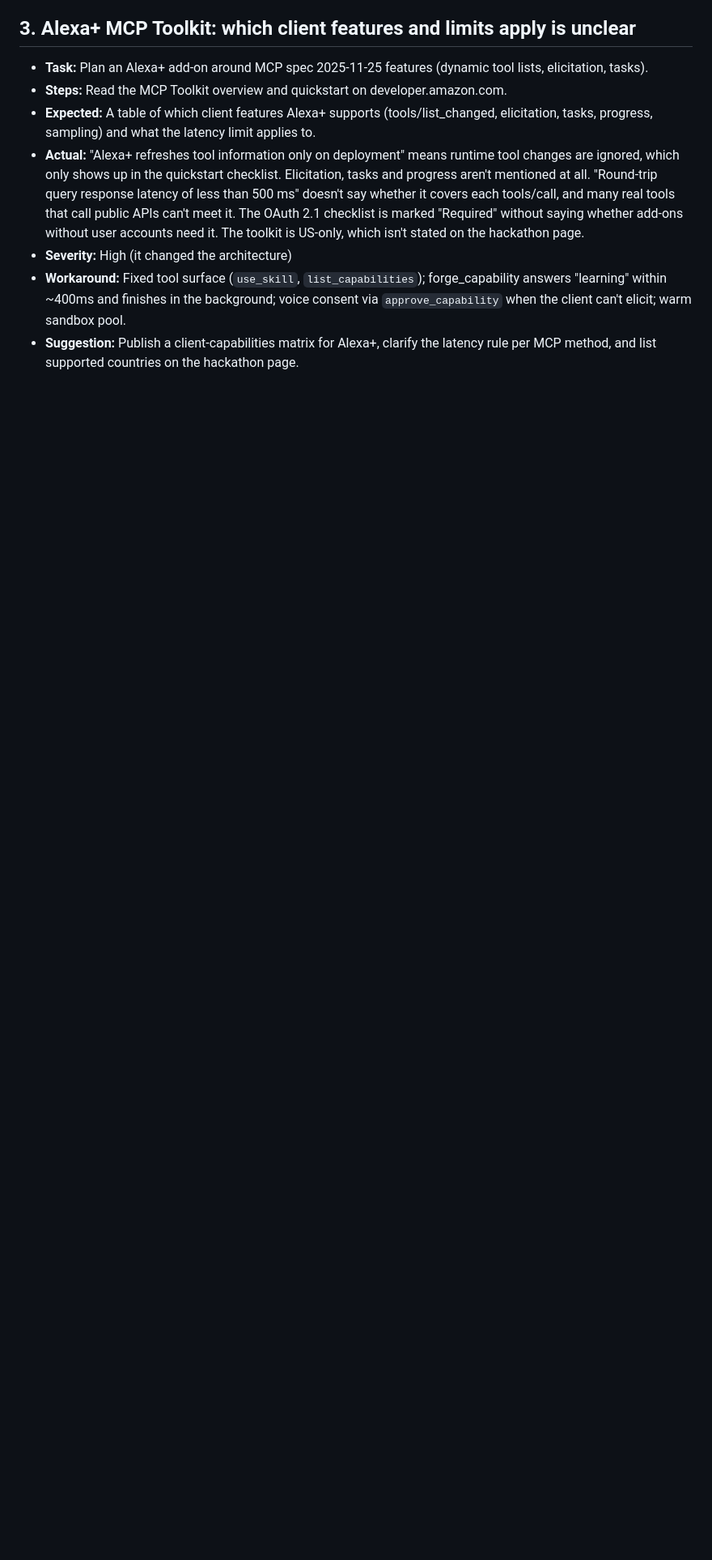
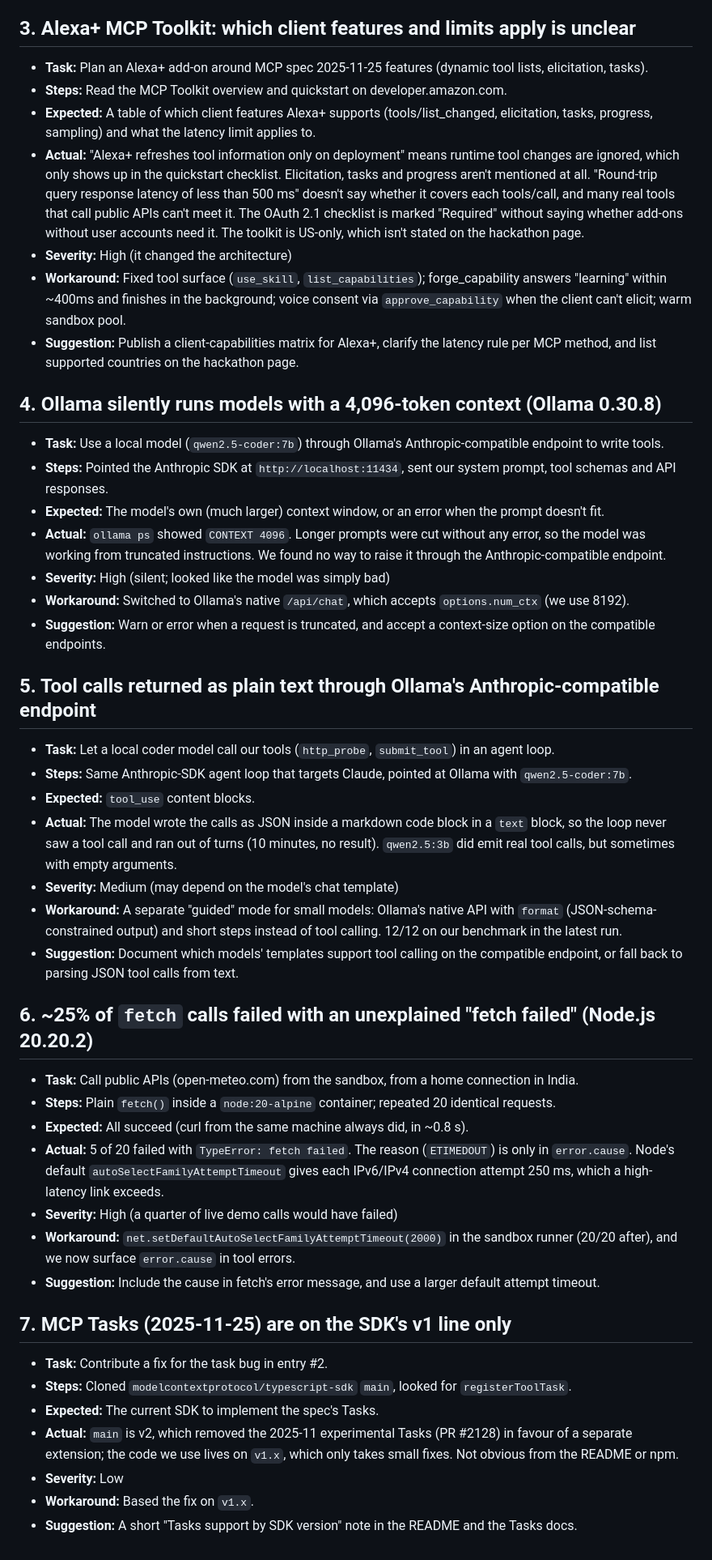
Before and after one commit to SYEDMDSAAD/forge, a Markdown page: FRICTION_LOG.md, the part around one of its changes. Shown at 81% size. Drawn GitHub-style; blank space fills up the shorter version.

Commit message:
Friction log: correct entry 2 (now fixed upstream in PR #2974), add four entries
Co-Authored-By: Claude Opus 5.5 <noreply@anthropic.com>

```diff
--- a/FRICTION_LOG.md
+++ b/FRICTION_LOG.md
@@ -28,3 +28,39 @@ Entries recorded while building Forge. Severity: Blocker / High / Medium / Low.
 - **Severity:** High (it changed the architecture)
 - **Workaround:** Fixed tool surface (`use_skill`, `list_capabilities`); forge_capability answers "learning" within ~400ms and finishes in the background; voice consent via `approve_capability` when the client can't elicit; warm sandbox pool.
 - **Suggestion:** Publish a client-capabilities matrix for Alexa+, clarify the latency rule per MCP method, and list supported countries on the hackathon page.
+
+## 4. Ollama silently runs models with a 4,096-token context (Ollama 0.30.8)
+- **Task:** Use a local model (`qwen2.5-coder:7b`) through Ollama's Anthropic-compatible endpoint to write tools.
+- **Steps:** Pointed the Anthropic SDK at `http://localhost:11434`, sent our system prompt, tool schemas and API responses.
+- **Expected:** The model's own (much larger) context window, or an error when the prompt doesn't fit.
+- **Actual:** `ollama ps` showed `CONTEXT 4096`. Longer prompts were cut without any error, so the model was working from truncated instructions. We found no way to raise it through the Anthropic-compatible endpoint.
+- **Severity:** High (silent; looked like the model was simply bad)
+- **Workaround:** Switched to Ollama's native `/api/chat`, which accepts `options.num_ctx` (we use 8192).
+- **Suggestion:** Warn or error when a request is truncated, and accept a context-size option on the compatible endpoints.
+
+## 5. Tool calls returned as plain text through Ollama's Anthropic-compatible endpoint
+- **Task:** Let a local coder model call our tools (`http_probe`, `submit_tool`) in an agent loop.
+- **Steps:** Same Anthropic-SDK agent loop that targets Claude, pointed at Ollama with `qwen2.5-coder:7b`.
+- **Expected:** `tool_use` content blocks.
+- **Actual:** The model wrote the calls as JSON inside a markdown code block in a `text` block, so the loop never saw a tool call and ran out of turns (10 minutes, no result). `qwen2.5:3b` did emit real tool calls, but sometimes with empty arguments.
+- **Severity:** Medium (may depend on the model's chat template)
+- **Workaround:** A separate "guided" mode for small models: Ollama's native API with `format` (JSON-schema-constrained output) and short steps instead of tool calling. 12/12 on our benchmark in the latest run.
+- **Suggestion:** Document which models' templates support tool calling on the compatible endpoint, or fall back to parsing JSON tool calls from text.
+
+## 6. ~25% of `fetch` calls failed with an unexplained "fetch failed" (Node.js 20.20.2)
+- **Task:** Call public APIs (open-meteo.com) from the sandbox, from a home connection in India.
+- **Steps:** Plain `fetch()` inside a `node:20-alpine` container; repeated 20 identical requests.
+- **Expected:** All succeed (curl from the same machine always did, in ~0.8 s).
+- **Actual:** 5 of 20 failed with `TypeError: fetch failed`. The reason (`ETIMEDOUT`) is only in `error.cause`. Node's default `autoSelectFamilyAttemptTimeout` gives each IPv6/IPv4 connection attempt 250 ms, which a high-latency link exceeds.
+- **Severity:** High (a quarter of live demo calls would have failed)
+- **Workaround:** `net.setDefaultAutoSelectFamilyAttemptTimeout(2000)` in the sandbox runner (20/20 after), and we now surface `error.cause` in tool errors.
+- **Suggestion:** Include the cause in fetch's error message, and use a larger default attempt timeout.
+
+## 7. MCP Tasks (2025-11-25) are on the SDK's v1 line only
+- **Task:** Contribute a fix for the task bug in entry #2.
+- **Steps:** Cloned `modelcontextprotocol/typescript-sdk` `main`, looked for `registerToolTask`.
+- **Expected:** The current SDK to implement the spec's Tasks.
+- **Actual:** `main` is v2, which removed the 2025-11 experimental Tasks (PR #2128) in favour of a separate extension; the code we use lives on `v1.x`, which only takes small fixes. Not obvious from the README or npm.
+- **Severity:** Low
+- **Workaround:** Based the fix on `v1.x`.
+- **Suggestion:** A short "Tasks support by SDK version" note in the README and the Tasks docs.
```
Also changed, not shown: other parts of FRICTION_LOG.md (+7 -7 lines).
